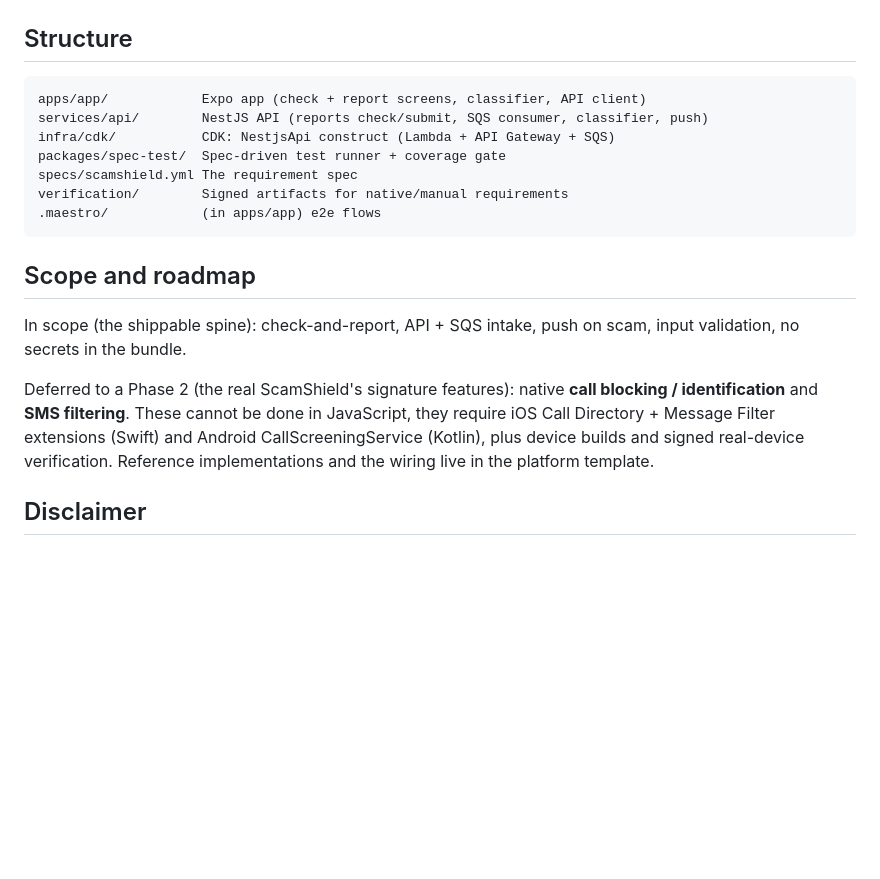
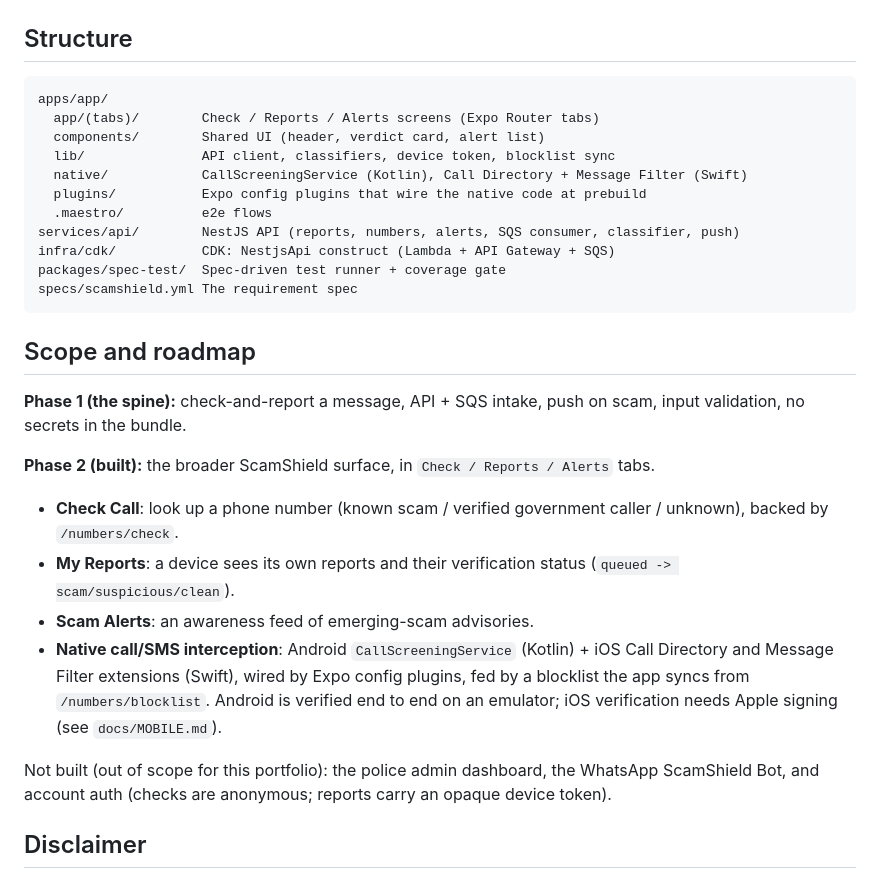
Before and after one commit to elleskay/scamshield, a Markdown page: README.md, the part around the change printed below. GitHub-like rendering; blank space fills up the shorter version.

````diff
--- a/README.md
+++ b/README.md
@@ -66,20 +69,30 @@ cd infra/cdk/_template && npm install && npx cdk deploy
 ## Structure
 
 ```
-apps/app/            Expo app (check + report screens, classifier, API client)
-services/api/        NestJS API (reports check/submit, SQS consumer, classifier, push)
+apps/app/
+  app/(tabs)/        Check / Reports / Alerts screens (Expo Router tabs)
+  components/        Shared UI (header, verdict card, alert list)
+  lib/               API client, classifiers, device token, blocklist sync
+  native/            CallScreeningService (Kotlin), Call Directory + Message Filter (Swift)
+  plugins/           Expo config plugins that wire the native code at prebuild
+  .maestro/          e2e flows
+services/api/        NestJS API (reports, numbers, alerts, SQS consumer, classifier, push)
 infra/cdk/           CDK: NestjsApi construct (Lambda + API Gateway + SQS)
 packages/spec-test/  Spec-driven test runner + coverage gate
 specs/scamshield.yml The requirement spec
-verification/        Signed artifacts for native/manual requirements
-.maestro/            (in apps/app) e2e flows
 ```
 
 ## Scope and roadmap
 
-In scope (the shippable spine): check-and-report, API + SQS intake, push on scam, input validation, no secrets in the bundle.
+**Phase 1 (the spine):** check-and-report a message, API + SQS intake, push on scam, input validation, no secrets in the bundle.
 
-Deferred to a Phase 2 (the real ScamShield's signature features): native **call blocking / identification** and **SMS filtering**. These cannot be done in JavaScript, they require iOS Call Directory + Message Filter extensions (Swift) and Android CallScreeningService (Kotlin), plus device builds and signed real-device verification. Reference implementations and the wiring live in the platform template.
+**Phase 2 (built):** the broader ScamShield surface, in `Check / Reports / Alerts` tabs.
+- **Check Call**: look up a phone number (known scam / verified government caller / unknown), backed by `/numbers/check`.
+- **My Reports**: a device sees its own reports and their verification status (`queued -> scam/suspicious/clean`).
+- **Scam Alerts**: an awareness feed of emerging-scam advisories.
+- **Native call/SMS interception**: Android `CallScreeningService` (Kotlin) + iOS Call Directory and Message Filter extensions (Swift), wired by Expo config plugins, fed by a blocklist the app syncs from `/numbers/blocklist`. Android is verified end to end on an emulator; iOS verification needs Apple signing (see `docs/MOBILE.md`).
+
+Not built (out of scope for this portfolio): the police admin dashboard, the WhatsApp ScamShield Bot, and account auth (checks are anonymous; reports carry an opaque device token).
 
 ## Disclaimer
 
````
Also changed, not shown: other parts of README.md (+15 -12 lines), docs/demo/01-check.png, docs/demo/02-check-call.png (added), docs/demo/02-scam-verdict.png (deleted), docs/demo/03-report-confirmed.png (deleted), docs/demo/03-reports.png (added), docs/demo/04-alerts.png (added).
